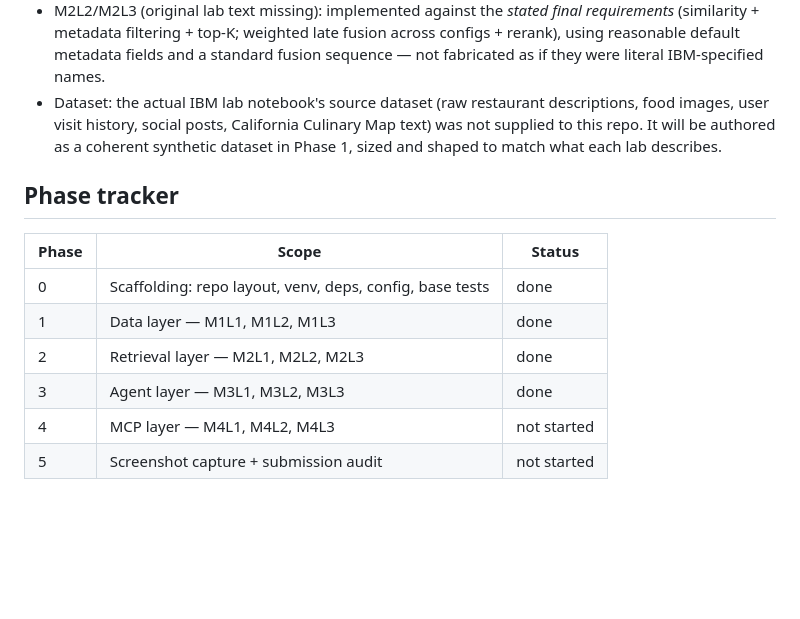
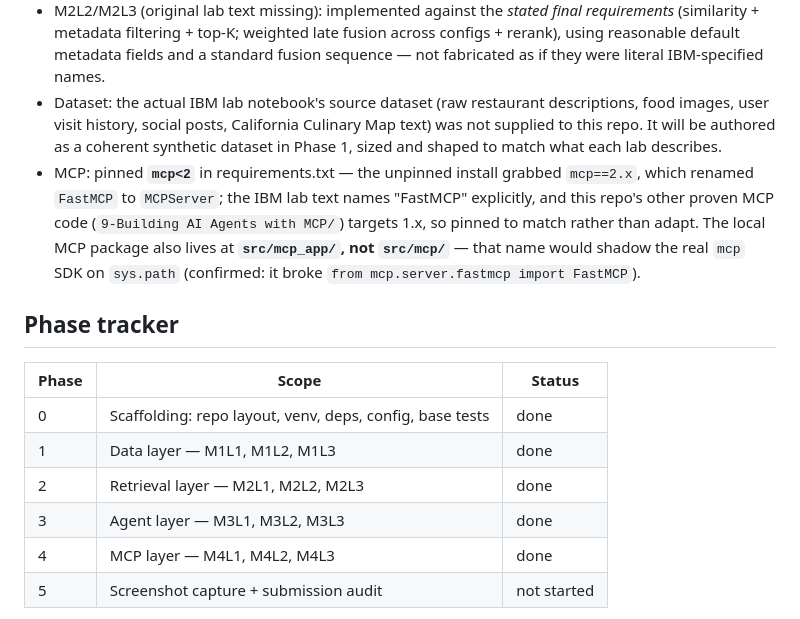
Before and after one commit to try2mastercode/RAG-AND-AGENTIC-AI, a Markdown page: Final project/PROJECT_SPEC.md, the part around the change. Drawn GitHub-style; blank space fills up the shorter version.

```diff
--- a/Final project/PROJECT_SPEC.md
+++ b/Final project/PROJECT_SPEC.md
@@ -21,6 +21,7 @@ The canonical, detailed specification lives in [`NOTE/IBM_AI_Engineering_Project
 - M1L3 CLI backs up the JSON file before any destructive/modifying write (list → backup → apply → save) — a `Generative_AI_Course_AI_Knowledge_Base.md` suggestion, not an IBM requirement, but cheap and safe to include.
 - M2L2/M2L3 (original lab text missing): implemented against the *stated final requirements* (similarity + metadata filtering + top-K; weighted late fusion across configs + rerank), using reasonable default metadata fields and a standard fusion sequence — not fabricated as if they were literal IBM-specified names.
 - Dataset: the actual IBM lab notebook's source dataset (raw restaurant descriptions, food images, user visit history, social posts, California Culinary Map text) was not supplied to this repo. It will be authored as a coherent synthetic dataset in Phase 1, sized and shaped to match what each lab describes.
+- MCP: pinned **`mcp<2`** in requirements.txt — the unpinned install grabbed `mcp==2.x`, which renamed `FastMCP` to `MCPServer`; the IBM lab text names "FastMCP" explicitly, and this repo's other proven MCP code (`9-Building AI Agents with MCP/`) targets 1.x, so pinned to match rather than adapt. The local MCP package also lives at **`src/mcp_app/`, not `src/mcp/`** — that name would shadow the real `mcp` SDK on `sys.path` (confirmed: it broke `from mcp.server.fastmcp import FastMCP`).
 
 ## Phase tracker
 
@@ -30,7 +31,7 @@ The canonical, detailed specification lives in [`NOTE/IBM_AI_Engineering_Project
 | 1 | Data layer — M1L1, M1L2, M1L3 | done |
 | 2 | Retrieval layer — M2L1, M2L2, M2L3 | done |
 | 3 | Agent layer — M3L1, M3L2, M3L3 | done |
-| 4 | MCP layer — M4L1, M4L2, M4L3 | not started |
+| 4 | MCP layer — M4L1, M4L2, M4L3 | done |
 | 5 | Screenshot capture + submission audit | not started |
 
 Each phase gets a self-review pass (acceptance checklist from the spec, plus tests) before moving to the next, and is only marked complete after that review. See [`WHATTODO.md`](WHATTODO.md) for the detailed, per-phase running status.
```
Also changed, not shown: Final project/WHATTODO.md (+15 -4 lines).
